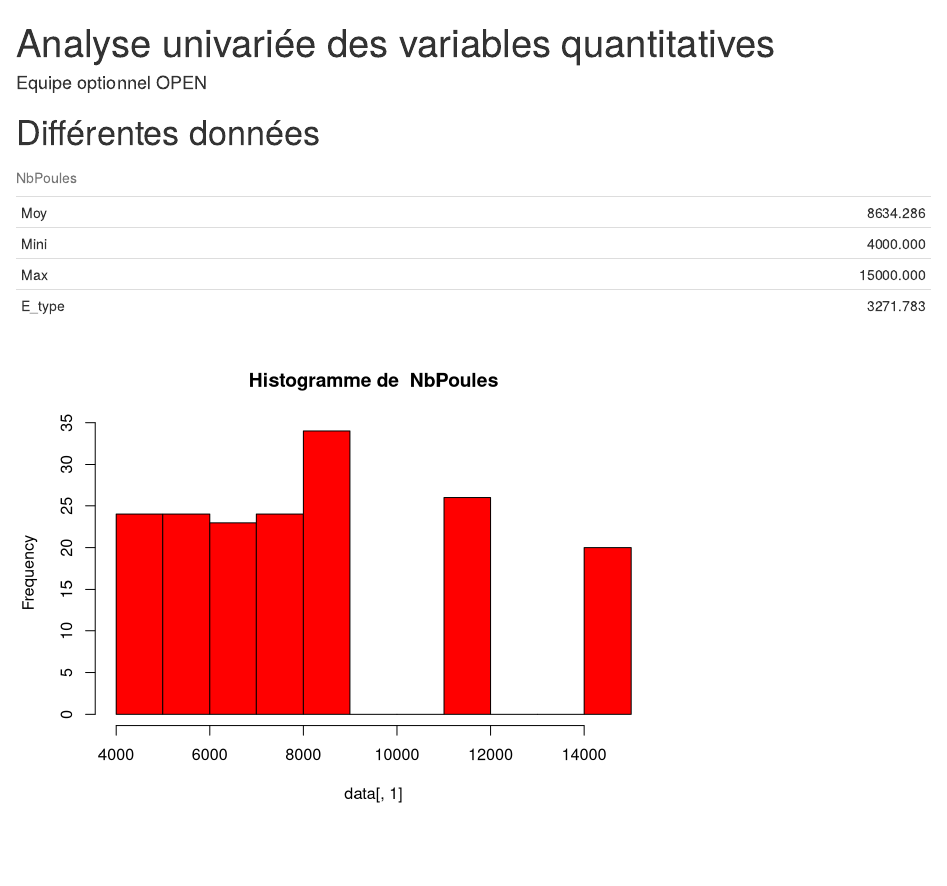
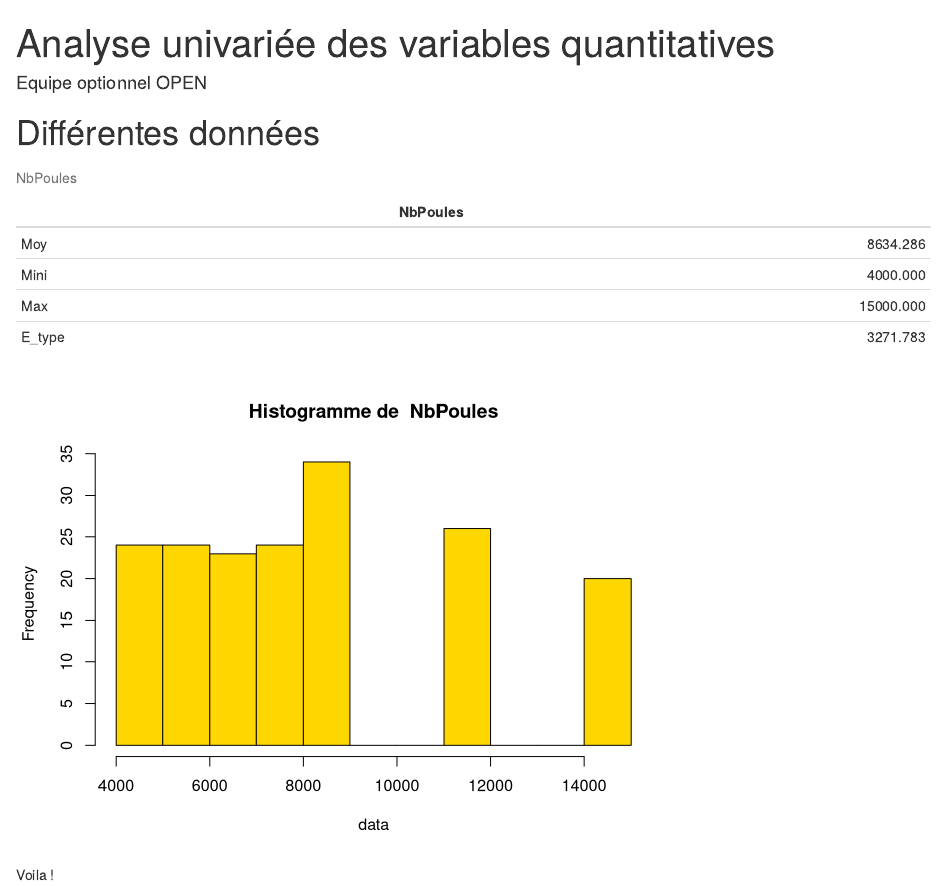
Before and after one commit to vnzPayet/OPEN-chicken, an R Markdown document (scriptsRapports_Rmd/Maquette_colonne-quanti.Rmd): the page in a window 1100 px wide, from its top. Rendered offline with R 4.5, knitr and Pandoc, with nearby package versions.

Commit message:
ajustements

````diff
--- a/scriptsRapports_Rmd/Maquette_colonne-quanti.Rmd
+++ b/scriptsRapports_Rmd/Maquette_colonne-quanti.Rmd
@@ -22,6 +22,7 @@ data<-data_brute[-1]
 
 ```{r functionDesc ,echo=FALSE, eval=TRUE}
 desc <- function(x){
+#  x <- data_base3[,8]
   Moy <- mean(x,na.rm=TRUE)
   Mini<- min(x,na.rm=TRUE)
   Max<- max(x,na.rm=TRUE)
@@ -35,13 +36,16 @@ desc <- function(x){
 ```{r testFunction, echo=FALSE, eval=TRUE}
 
   #print(names(data))
-  titre <-names(data)
-  tab<-desc(data[,1])
+  titre <- names(data_brute)[2]
+  tab<-desc(data)
+  colnames(tab) <- titre
   kable(tab, caption = titre)
 
 ```
 
 
-```{r, echo=FALSE}
-hist(data[,1], col="red", main=paste("Histogramme de ", names(data)))
+```{r MaJolieFigure, echo=FALSE, eval=TRUE, message=FALSE,comment = NA}
+hist(data, col="gold", main=paste("Histogramme de ", titre))
 ```
+
+Voila !
````
Also changed, not shown: scriptsRapports_Rmd/Maquette_colonne-quanti.Rmd (4 more changed lines).
